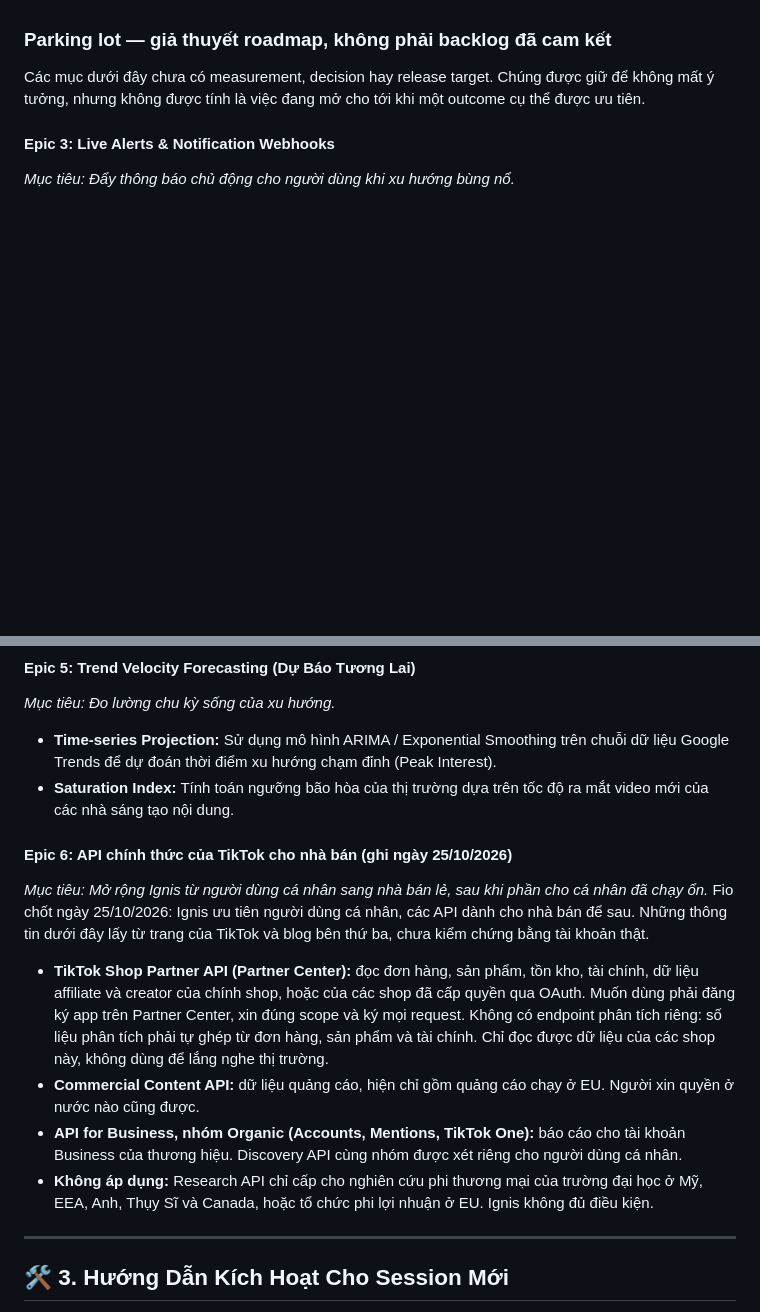
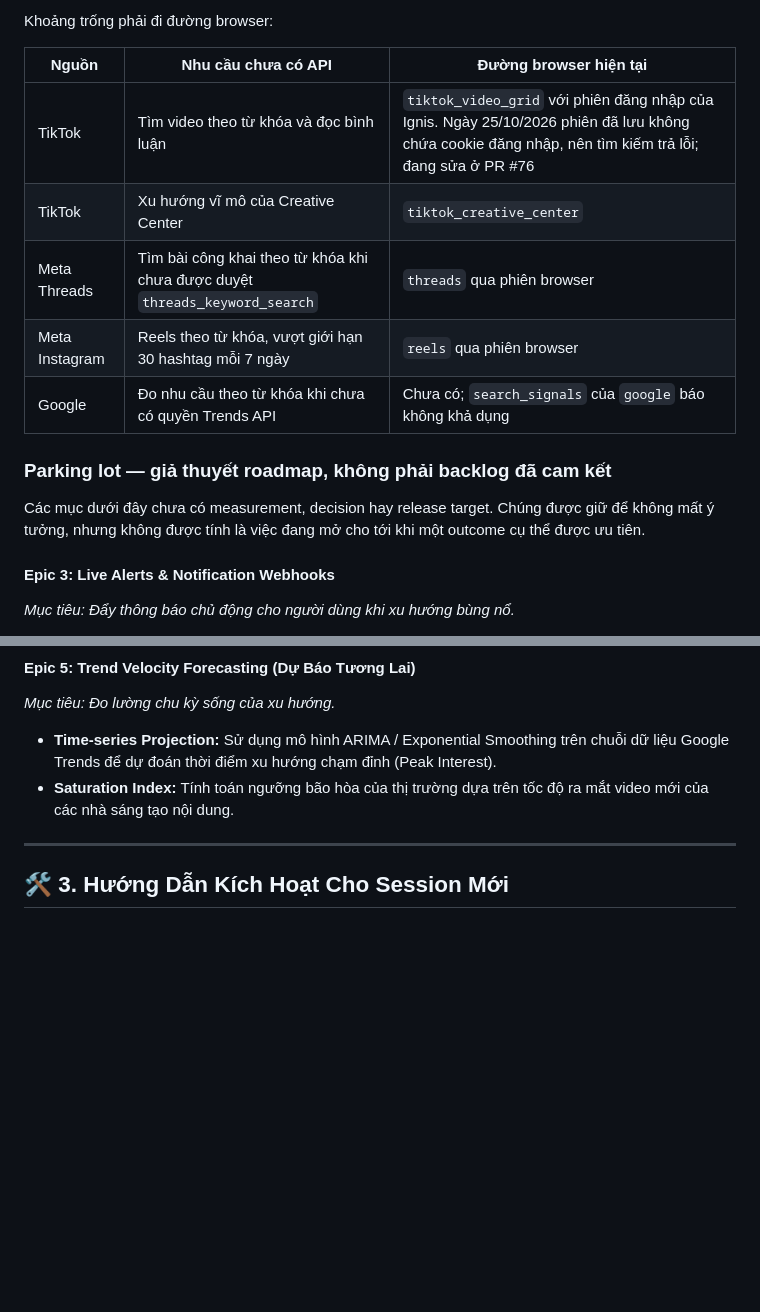
Before and after one commit to fioenix/fn-ignis, a Markdown page: BACKLOG.md, 2 parts joined by grey strips. GitHub-like rendering; blank space fills up the shorter version.

```diff
--- a/BACKLOG.md
+++ b/BACKLOG.md
@@ -1265,3 +1293,13 @@ như vậy làm ranh giới phát hành đọc chặt hơn thực tế.
+Khoảng trống phải đi đường browser:
+
+| Nguồn | Nhu cầu chưa có API | Đường browser hiện tại |
+|---|---|---|
+| TikTok | Tìm video theo từ khóa và đọc bình luận | `tiktok_video_grid` với phiên đăng nhập của Ignis. Ngày 25/10/2026 phiên đã lưu không chứa cookie đăng nhập, nên tìm kiếm trả lỗi; đang sửa ở PR #76 |
+| TikTok | Xu hướng vĩ mô của Creative Center | `tiktok_creative_center` |
+| Meta Threads | Tìm bài công khai theo từ khóa khi chưa được duyệt `threads_keyword_search` | `threads` qua phiên browser |
+| Meta Instagram | Reels theo từ khóa, vượt giới hạn 30 hashtag mỗi 7 ngày | `reels` qua phiên browser |
+| Google | Đo nhu cầu theo từ khóa khi chưa có quyền Trends API | Chưa có; `search_signals` của `google` báo không khả dụng |
+
 ### Parking lot — giả thuyết roadmap, không phải backlog đã cam kết
 
 Các mục dưới đây chưa có measurement, decision hay release target. Chúng được giữ để không mất ý
@@ -1283,22 +1321,6 @@ tưởng, nhưng không được tính là việc đang mở cho tới khi một
 *Mục tiêu: Đo lường chu kỳ sống của xu hướng.*
 - **Time-series Projection:** Sử dụng mô hình ARIMA / Exponential Smoothing trên chuỗi dữ liệu Google Trends để dự đoán thời điểm xu hướng chạm đỉnh (Peak Interest).
 - **Saturation Index:** Tính toán ngưỡng bão hòa của thị trường dựa trên tốc độ ra mắt video mới của các nhà sáng tạo nội dung.
-
-#### Epic 6: API chính thức của TikTok cho nhà bán (ghi ngày 25/10/2026)
-*Mục tiêu: Mở rộng Ignis từ người dùng cá nhân sang nhà bán lẻ, sau khi phần cho cá nhân đã chạy ổn.*
-Fio chốt ngày 25/10/2026: Ignis ưu tiên người dùng cá nhân, các API dành cho nhà bán để sau. Những
-thông tin dưới đây lấy từ trang của TikTok và blog bên thứ ba, chưa kiểm chứng bằng tài khoản thật.
-- **TikTok Shop Partner API (Partner Center):** đọc đơn hàng, sản phẩm, tồn kho, tài chính, dữ liệu
-  affiliate và creator của chính shop, hoặc của các shop đã cấp quyền qua OAuth. Muốn dùng phải đăng
-  ký app trên Partner Center, xin đúng scope và ký mọi request. Không có endpoint phân tích riêng:
-  số liệu phân tích phải tự ghép từ đơn hàng, sản phẩm và tài chính. Chỉ đọc được dữ liệu của các
-  shop này, không dùng để lắng nghe thị trường.
-- **Commercial Content API:** dữ liệu quảng cáo, hiện chỉ gồm quảng cáo chạy ở EU. Người xin quyền ở
-  nước nào cũng được.
-- **API for Business, nhóm Organic (Accounts, Mentions, TikTok One):** báo cáo cho tài khoản
-  Business của thương hiệu. Discovery API cùng nhóm được xét riêng cho người dùng cá nhân.
-- **Không áp dụng:** Research API chỉ cấp cho nghiên cứu phi thương mại của trường đại học ở Mỹ,
-  EEA, Anh, Thụy Sĩ và Canada, hoặc tổ chức phi lợi nhuận ở EU. Ignis không đủ điều kiện.
 
 ---
 
```
Also changed, not shown: other parts of BACKLOG.md (+28 -0 lines).
